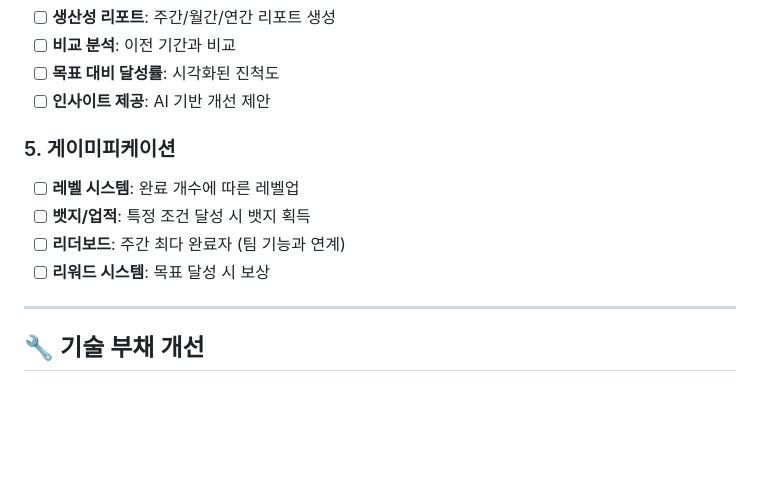
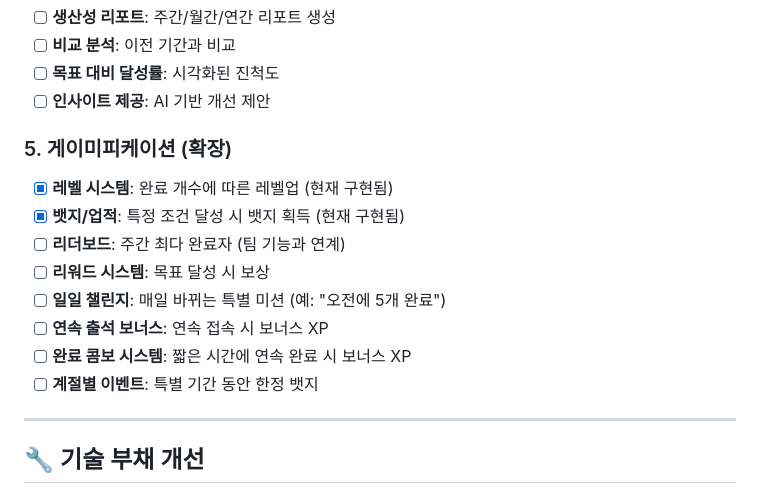
Before and after one commit to wjb127/todolist-for-me, a Markdown page: IMPROVEMENT_SUGGESTIONS.md, the part around one of its changes. GitHub-like rendering; blank space fills up the shorter version.

```diff
--- a/IMPROVEMENT_SUGGESTIONS.md
+++ b/IMPROVEMENT_SUGGESTIONS.md
@@ -138,11 +198,15 @@
 - [ ] **목표 대비 달성률**: 시각화된 진척도
 - [ ] **인사이트 제공**: AI 기반 개선 제안
 
-### 5. 게이미피케이션
-- [ ] **레벨 시스템**: 완료 개수에 따른 레벨업
-- [ ] **뱃지/업적**: 특정 조건 달성 시 뱃지 획득
+### 5. 게이미피케이션 (확장)
+- [x] **레벨 시스템**: 완료 개수에 따른 레벨업 (현재 구현됨)
+- [x] **뱃지/업적**: 특정 조건 달성 시 뱃지 획득 (현재 구현됨)
 - [ ] **리더보드**: 주간 최다 완료자 (팀 기능과 연계)
 - [ ] **리워드 시스템**: 목표 달성 시 보상
+- [ ] **일일 챌린지**: 매일 바뀌는 특별 미션 (예: "오전에 5개 완료")
+- [ ] **연속 출석 보너스**: 연속 접속 시 보너스 XP
+- [ ] **완료 콤보 시스템**: 짧은 시간에 연속 완료 시 보너스 XP
+- [ ] **계절별 이벤트**: 특별 기간 동안 한정 뱃지
 
 ---
 
```
Also changed, not shown: other parts of IMPROVEMENT_SUGGESTIONS.md (+89 -6 lines).
